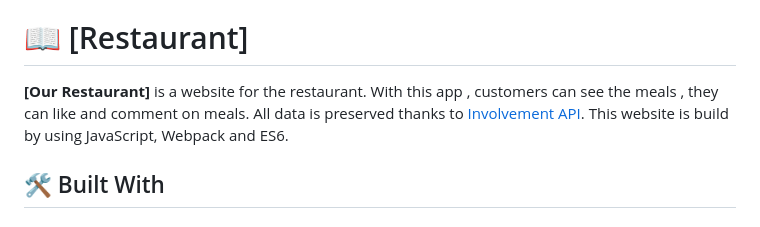
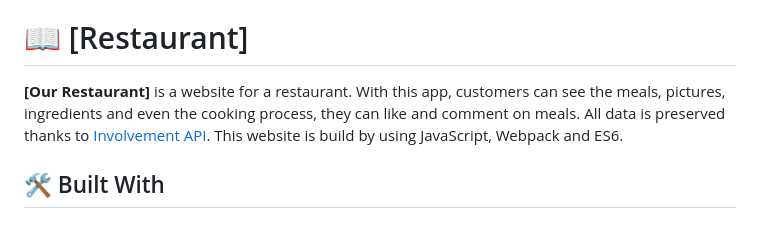
Before and after one commit to AbuTalha3/csp-js-module2, a Markdown page: README.md, the part around the change. Rendered like a GitHub page.

```diff
--- a/README.md
+++ b/README.md
@@ -36,7 +36,7 @@
 
 # 📖 [Restaurant] <a name="about-project"></a>
 
-**[Our Restaurant]** is a website for the restaurant. With this app , customers can see the meals , they can like and comment on meals. All data is preserved thanks to [Involvement API](https://microverse.notion.site/Involvement-API-869e60b5ad104603aa6db59e08150270). This website is build by using JavaScript, Webpack and ES6.
+**[Our Restaurant]** is a website for a restaurant. With this app, customers can see the meals, pictures, ingredients and even the cooking process, they can like and comment on meals. All data is preserved thanks to [Involvement API](https://microverse.notion.site/Involvement-API-869e60b5ad104603aa6db59e08150270). This website is build by using JavaScript, Webpack and ES6.
 
 ## 🛠 Built With <a name="built-with"></a>
 
```
